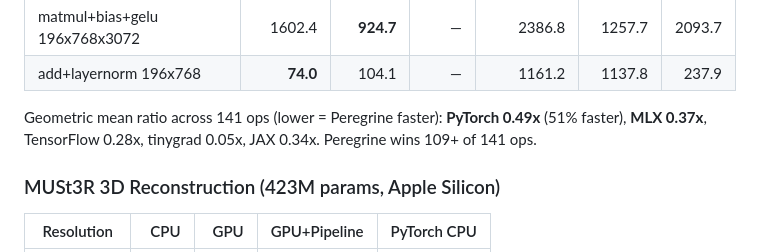
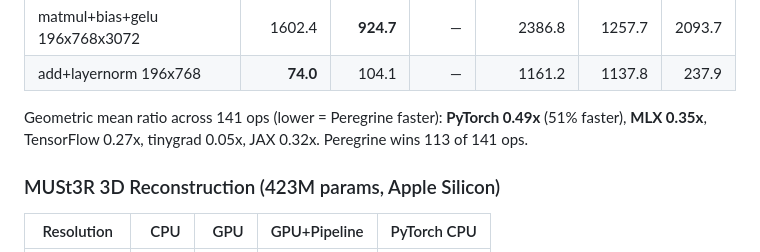
Before and after one commit to etam103/peregrine, a Markdown page: README.md, the part around the change. GitHub-like rendering.

Commit message:
Update benchmarks: 113/141 wins on cold-CPU run
Full bench_compare.sh run with Peregrine first + 30s cooldowns.
Definitive results: 0.49x vs PyTorch, 0.35x vs MLX, 0.27x vs TF.
Peregrine wins 113 of 141 ops (up from 98 at session start).

Co-Authored-By: Claude Opus 4.6 (1M context) <noreply@anthropic.com>

```diff
--- a/README.md
+++ b/README.md
@@ -231,7 +231,7 @@ CPU ops use Apple Accelerate BLAS and rayon parallelism. GPU ops use Metal compu
 | matmul+bias+gelu 196x768x3072 | 1602.4 | **924.7** | — | 2386.8 | 1257.7 | 2093.7 |
 | add+layernorm 196x768 | **74.0** | 104.1 | — | 1161.2 | 1137.8 | 237.9 |
 
-Geometric mean ratio across 141 ops (lower = Peregrine faster): **PyTorch 0.49x** (51% faster), **MLX 0.37x**, TensorFlow 0.28x, tinygrad 0.05x, JAX 0.34x. Peregrine wins 109+ of 141 ops.
+Geometric mean ratio across 141 ops (lower = Peregrine faster): **PyTorch 0.49x** (51% faster), **MLX 0.35x**, TensorFlow 0.27x, tinygrad 0.05x, JAX 0.32x. Peregrine wins 113 of 141 ops.
 
 ### MUSt3R 3D Reconstruction (423M params, Apple Silicon)
 
```
